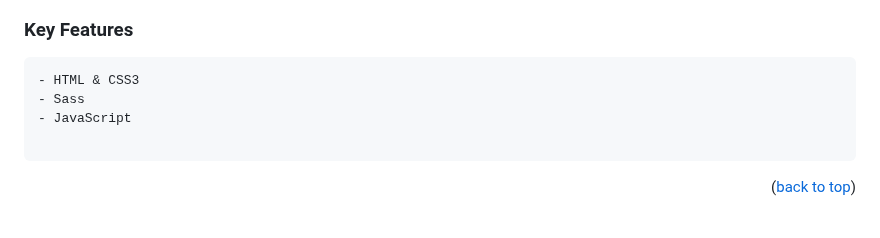
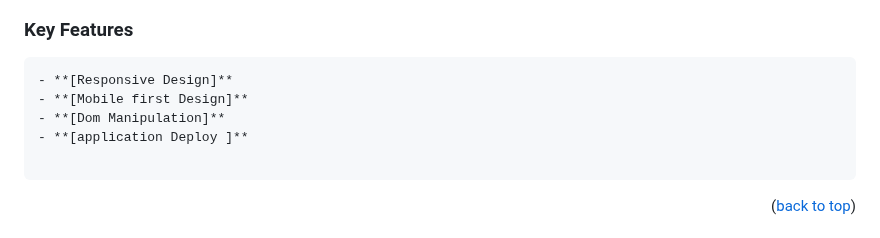
Before and after one commit to CesarHerr/CapstoneModule1, a Markdown page: README.md, the part around the change. GitHub-like rendering.

````diff
--- a/README.md
+++ b/README.md
@@ -67,9 +67,10 @@
 
 
 ```
-- HTML & CSS3
-- Sass
-- JavaScript
+- **[Responsive Design]**
+- **[Mobile first Design]**
+- **[Dom Manipulation]**
+- **[application Deploy ]**
 
 ```
 
````
